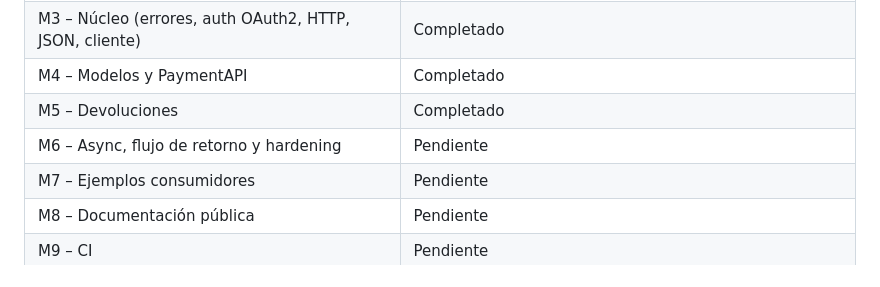
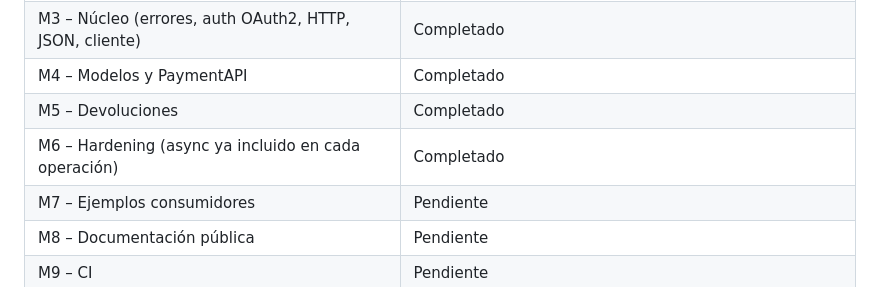
Before and after one commit to Alejo2075/enzona-sdk-java, a Markdown page: PLAN.md, the part around the change. Rendered like a GitHub page.

Commit message:
docs: record M6 completion in the plan
Co-Authored-By: Claude Sonnet 5.5 <noreply@anthropic.com>

```diff
--- a/PLAN.md
+++ b/PLAN.md
@@ -13,7 +13,7 @@
 | M3 – Núcleo (errores, auth OAuth2, HTTP, JSON, cliente) | Completado |
 | M4 – Modelos y PaymentAPI | Completado |
 | M5 – Devoluciones | Completado |
-| M6 – Async, flujo de retorno y hardening | Pendiente |
+| M6 – Hardening (async ya incluido en cada operación) | Completado |
 | M7 – Ejemplos consumidores | Pendiente |
 | M8 – Documentación pública | Pendiente |
 | M9 – CI | Pendiente |
```
